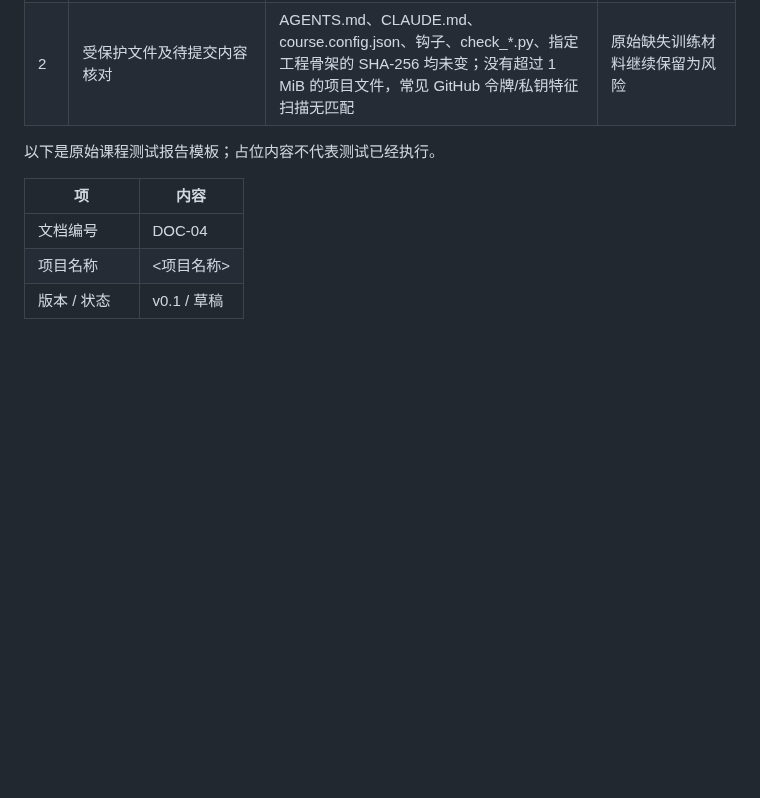
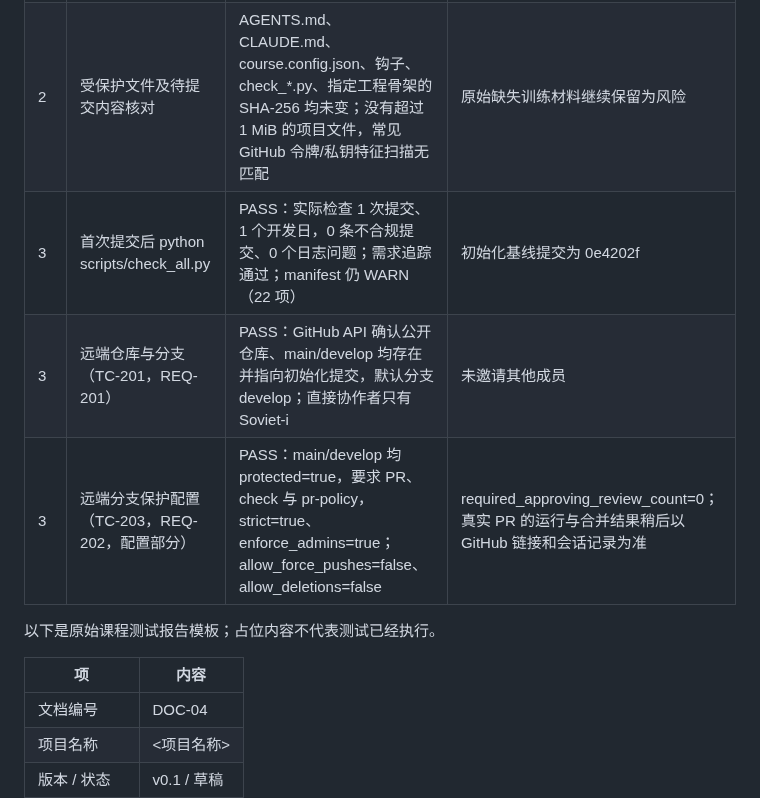
Before and after one commit to Soviet-i/geyi, a Markdown page: docs/04-测试报告.md, the part around the change. GitHub-like rendering; blank space fills up the shorter version.

```diff
--- a/docs/04-测试报告.md
+++ b/docs/04-测试报告.md
@@ -10,6 +10,9 @@
 | 2 | python scripts/check_all.py（文档修复后、首次提交前） | 必检项 PASS，manifest WARN（22 项待补）；此时尚无提交，提交历史仍待首次提交后再检查 | 保留 manifest 缺口，不编造物理证据或提交材料 |
 | 2 | PR 目标策略（TC-202，REQ-202） | 从实际工作流提取 Python 检查段执行：功能分支到 develop、同仓库 develop 到 main 均允许；功能分支到 main、fork 的 develop 到 main、其他目标均拒绝，五项预期全部满足 | 远端实际 PR 检查待推送后验证 |
 | 2 | 受保护文件及待提交内容核对 | AGENTS.md、CLAUDE.md、course.config.json、钩子、check_*.py、指定工程骨架的 SHA-256 均未变；没有超过 1 MiB 的项目文件，常见 GitHub 令牌/私钥特征扫描无匹配 | 原始缺失训练材料继续保留为风险 |
+| 3 | 首次提交后 python scripts/check_all.py | PASS：实际检查 1 次提交、1 个开发日，0 条不合规提交、0 个日志问题；需求追踪通过；manifest 仍 WARN（22 项） | 初始化基线提交为 0e4202f |
+| 3 | 远端仓库与分支（TC-201，REQ-201） | PASS：GitHub API 确认公开仓库、main/develop 均存在并指向初始化提交，默认分支 develop；直接协作者只有 Soviet-i | 未邀请其他成员 |
+| 3 | 远端分支保护配置（TC-203，REQ-202，配置部分） | PASS：main/develop 均 protected=true，要求 PR、check 与 pr-policy，strict=true、enforce_admins=true；allow_force_pushes=false、allow_deletions=false | required_approving_review_count=0；真实 PR 的运行与合并结果稍后以 GitHub 链接和会话记录为准 |
 
 以下是原始课程测试报告模板；占位内容不代表测试已经执行。
 
```
Also changed, not shown: docs/devlog/2026-10-15.md (+3 -1 lines).
